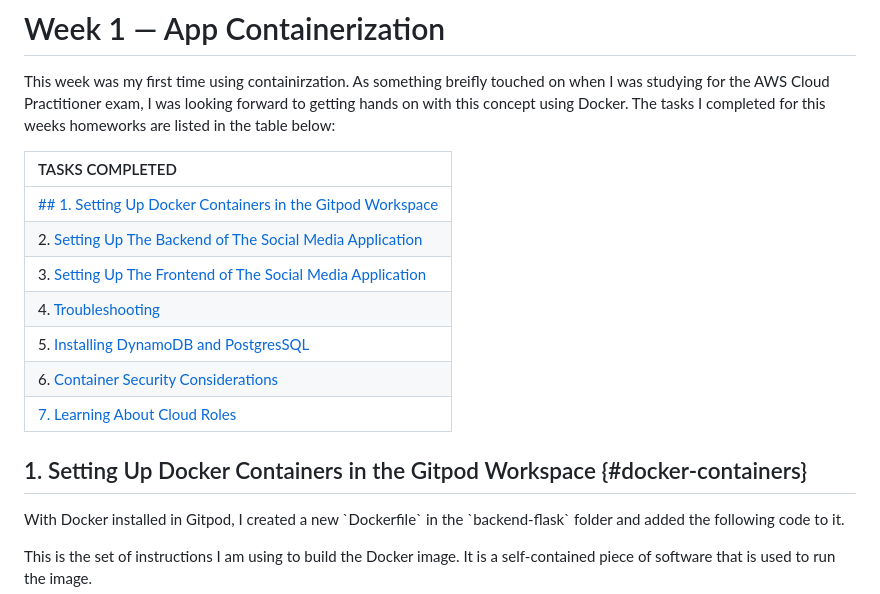
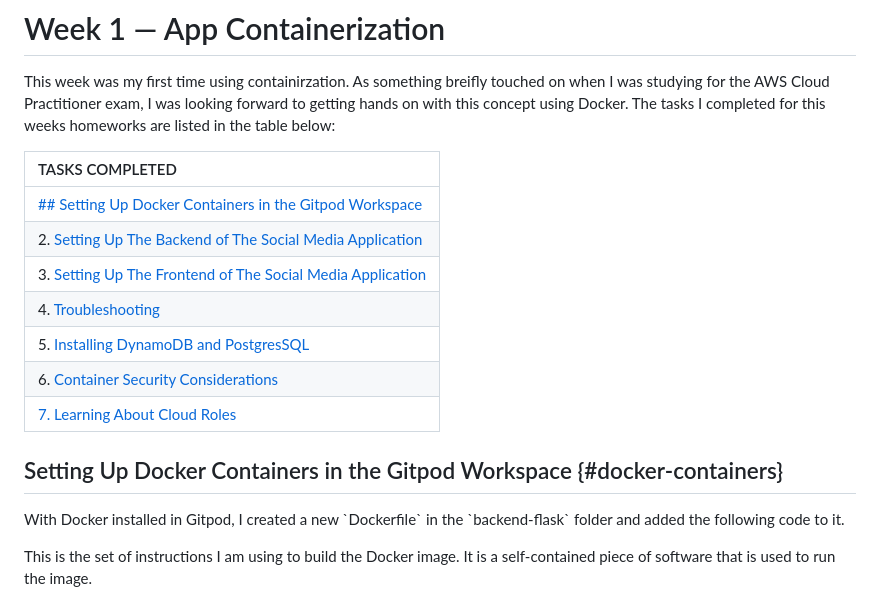
Before and after one commit to cloudjordan/aws-bootcamp-cruddur-2023, a Markdown page: journal/week1.md, the part around the change. Drawn GitHub-style.

```diff
--- a/journal/week1.md
+++ b/journal/week1.md
@@ -4,7 +4,7 @@ This week was my first time using containirzation. As something breifly touched
 
 | TASKS COMPLETED |
 | :-------------- |
-| [## 1. Setting Up Docker Containers in the Gitpod Workspace](#docker-containers) |
+| [## Setting Up Docker Containers in the Gitpod Workspace](#docker-containers) |
 | 2. [Setting Up The Backend of The Social Media Application](#backend) |
 | 3. [Setting Up The Frontend of The Social Media Application](#frontend) |
 | 4. [Troubleshooting](#troubleshoot) |
@@ -14,7 +14,7 @@ This week was my first time using containirzation. As something breifly touched
 
 
 
-## 1. Setting Up Docker Containers in the Gitpod Workspace {#docker-containers}
+## Setting Up Docker Containers in the Gitpod Workspace {#docker-containers}
 
 
 <p>With Docker installed in Gitpod, I created a new `Dockerfile` in the `backend-flask` folder and added the following code to it. <p>
```
